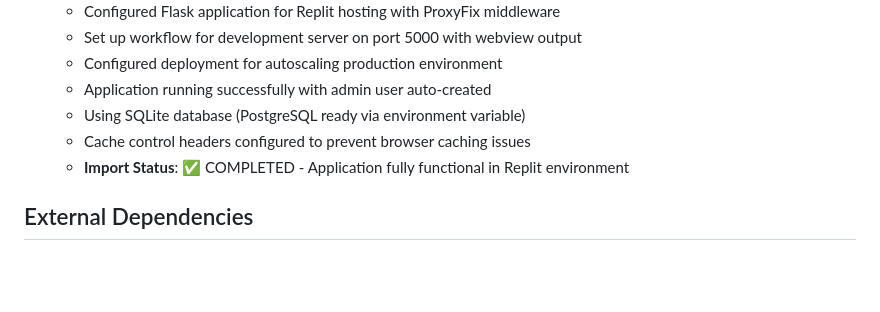
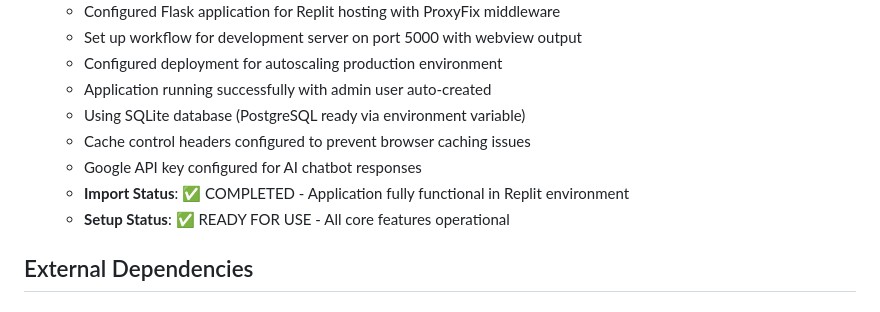
Before and after one commit to listdata001-collab/ChatbotFactory, a Markdown page: replit.md, the part around the change. Drawn GitHub-style; blank space fills up the shorter version.

Commit message:
Configure Google API key for AI chatbot responses
Add GOOGLE_API_KEY to Replit configuration for AI chatbot functionality.

Replit-Commit-Author: Agent
Replit-Commit-Session-Id: d4cc137d-1f59-44f2-8fff-5b1b6d30a189
Replit-Commit-Checkpoint-Type: full_checkpoint
Replit-Commit-Screenshot-Url: https://storage.googleapis.com/screenshot-production-us-central1/50580181-8717-44aa-a44b-be4c81639b5d/d4cc137d-1f59-44f2-8fff-5b1b6d30a189/4zo2yT8

```diff
--- a/replit.md
+++ b/replit.md
@@ -66,7 +66,9 @@ Three-tier subscription system:
   - Application running successfully with admin user auto-created
   - Using SQLite database (PostgreSQL ready via environment variable)
   - Cache control headers configured to prevent browser caching issues
+  - Google API key configured for AI chatbot responses
   - **Import Status**: ✅ COMPLETED - Application fully functional in Replit environment
+  - **Setup Status**: ✅ READY FOR USE - All core features operational
 
 ## External Dependencies
 
```
